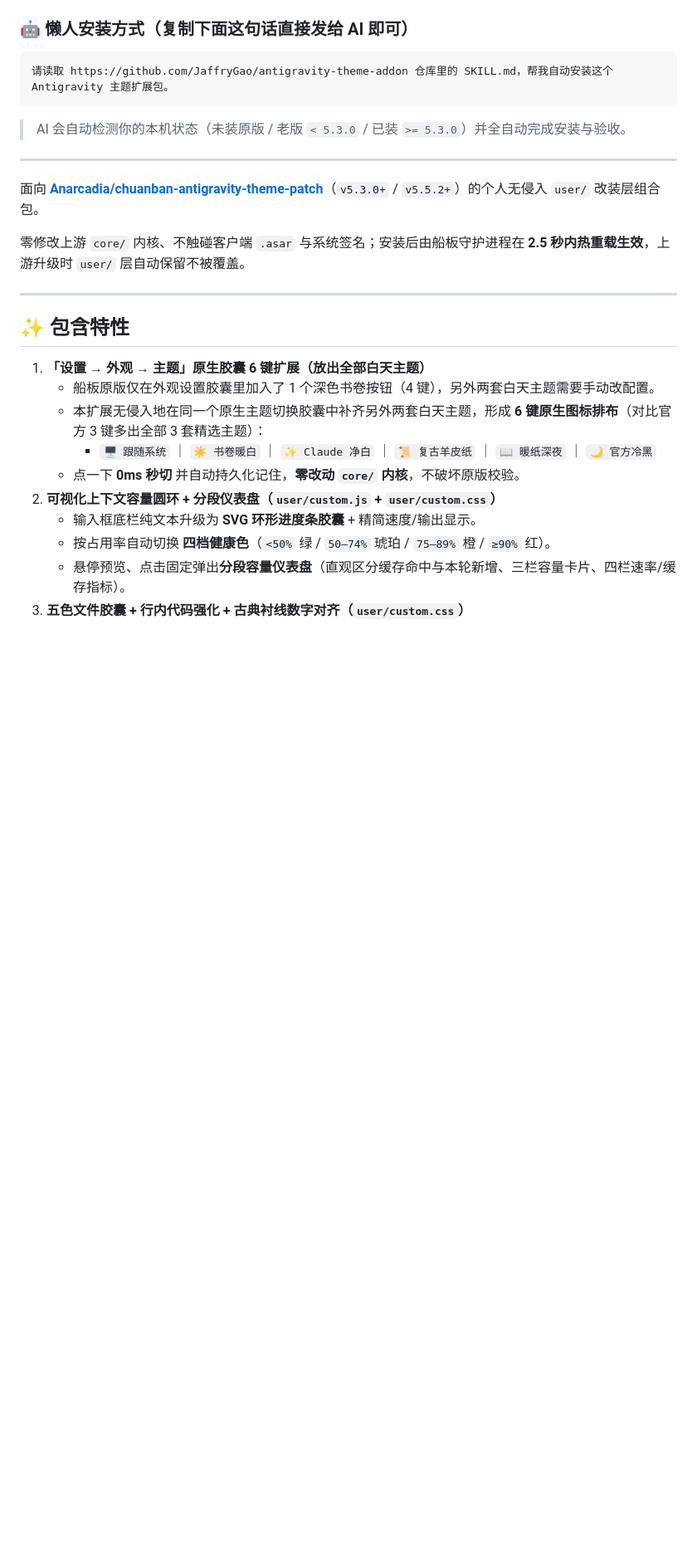
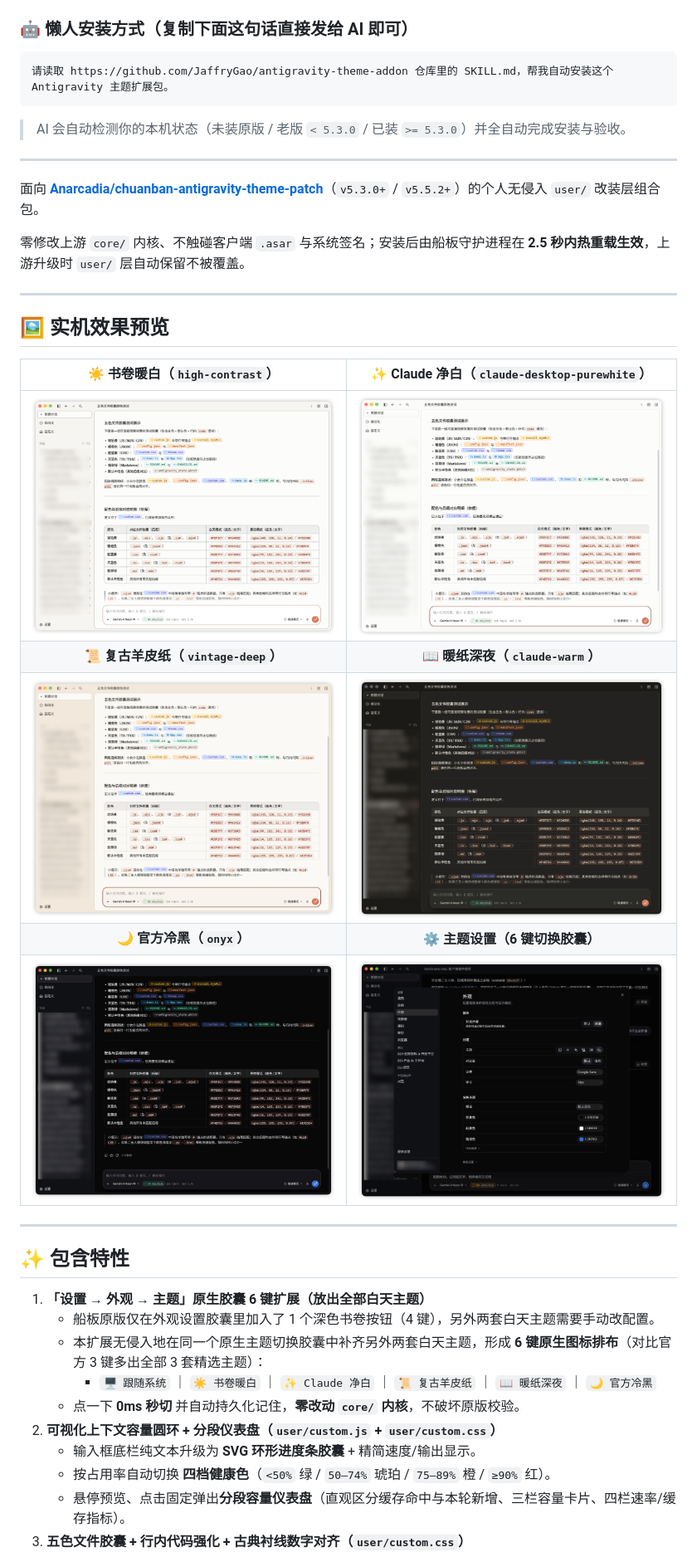
Before and after one commit to JaffryGao/antigravity-theme-addon, a Markdown page: README.md, the part around the change. Shown at 83% size. Rendered like a GitHub page; pictures changed too: assets/settings-6-buttons.png (added), assets/theme-claude-purewhite.png (added), assets/theme-claude-warm.png (added); blank space fills up the shorter version.

Commit message:
docs: add 2-column screenshot gallery for all 5 themes and 6-button settings toggle

```diff
--- a/README.md
+++ b/README.md
@@ -13,6 +13,18 @@
 面向 [**Anarcadia/chuanban-antigravity-theme-patch**](https://github.com/Anarcadia/chuanban-antigravity-theme-patch)（`v5.3.0+` / `v5.5.2+`）的个人无侵入 `user/` 改装层组合包。
 
 零修改上游 `core/` 内核、不触碰客户端 `.asar` 与系统签名；安装后由船板守护进程在 **2.5 秒内热重载生效**，上游升级时 `user/` 层自动保留不被覆盖。
+
+---
+
+## 🖼️ 实机效果预览
+
+| ☀️ 书卷暖白（`high-contrast`） | ✨ Claude 净白（`claude-desktop-purewhite`） |
+| :---: | :---: |
+| ![书卷暖白](assets/theme-high-contrast.png) | ![Claude 净白](assets/theme-claude-purewhite.png) |
+| **📜 复古羊皮纸（`vintage-deep`）** | **📖 暖纸深夜（`claude-warm`）** |
+| ![复古羊皮纸](assets/theme-vintage-deep.png) | ![暖纸深夜](assets/theme-claude-warm.png) |
+| **🌙 官方冷黑（`onyx`）** | **⚙️ 主题设置（6 键切换胶囊）** |
+| ![官方冷黑](assets/theme-onyx.png) | ![主题设置](assets/settings-6-buttons.png) |
 
 ---
 
```
